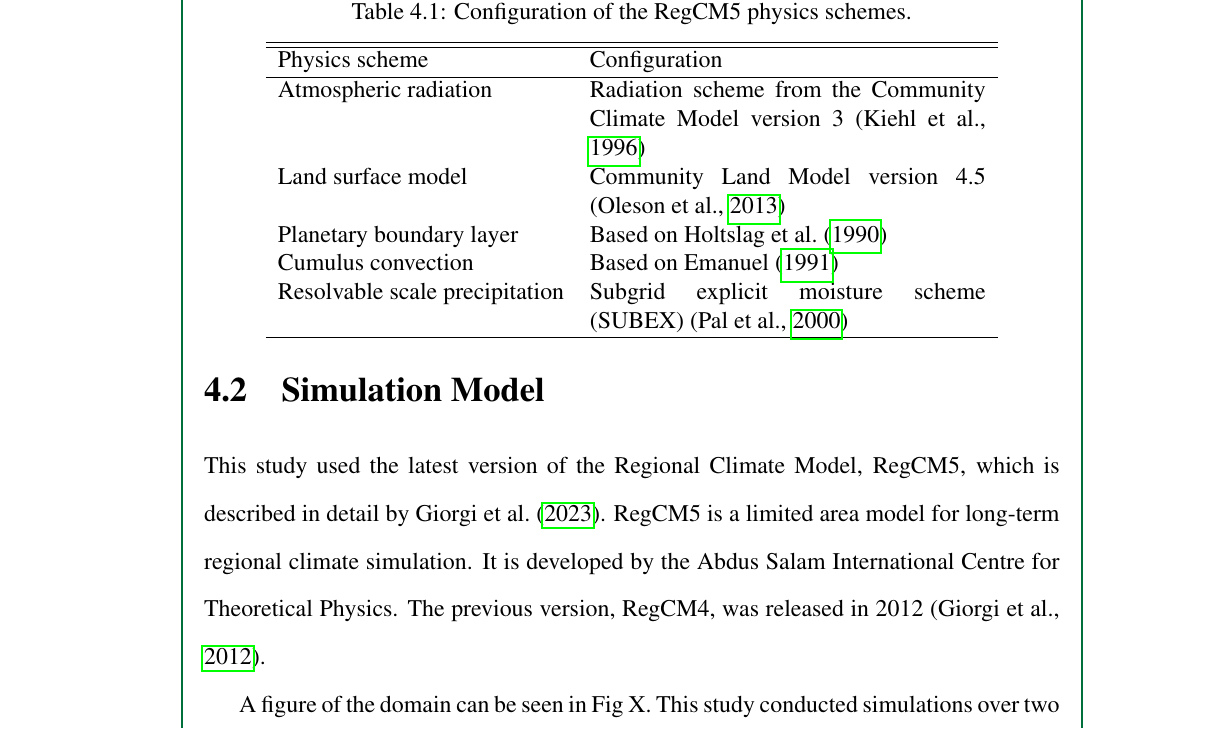
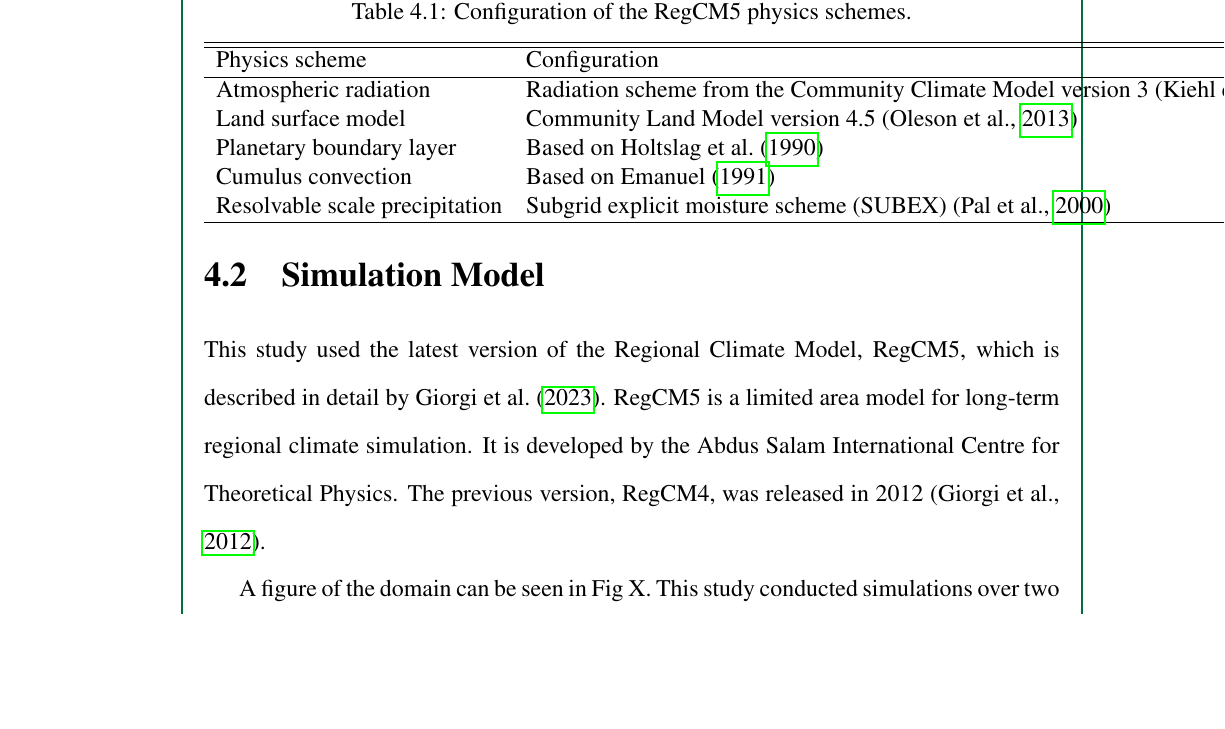
Before and after one commit to ericson-domingo-ug/thesis-latex, a LaTeX thesis (thesis.tex, which reads body/method.tex): part of page 30 of 47, cut so that both start at the same text, the shorter picture padded with empty space. Compiled offline with pdfLaTeX.

Commit message:
Fix error from table formatting

```diff
--- a/body/method.tex
+++ b/body/method.tex
@@ -65,7 +65,8 @@
 		\caption{Configuration of the RegCM5 physics schemes.}
 		\label{tab:physics-schemes}
 		\centering
-		\begin{tabular}{p{2 in} p{2.75 in}}
+		%\begin{tabular}{p{2 in} p{2.75 in}}
+		\begin{tabular}{l l}
 			\hline \hline
 			Physics scheme & Configuration\\
 			\hline
```
